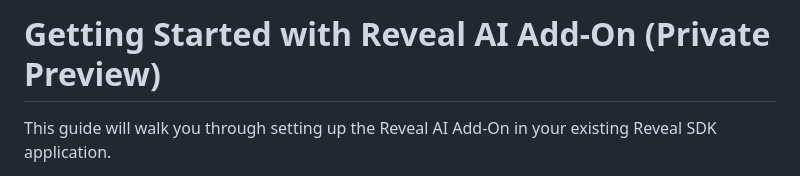
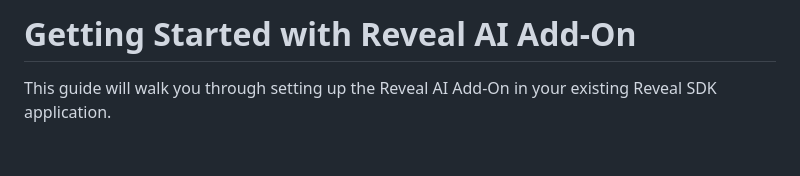
Before and after one commit to RevealBi/sdk-samples-ai, a Markdown page: README.md, the part around the change. GitHub-like rendering; blank space fills up the shorter version.

Commit message:
Update README.md
Remove "Private preview" from title

```diff
--- a/README.md
+++ b/README.md
@@ -1,4 +1,4 @@
-# Getting Started with Reveal AI Add-On (Private Preview)
+# Getting Started with Reveal AI Add-On
 
 This guide will walk you through setting up the Reveal AI Add-On in your existing Reveal SDK application.
 
```
